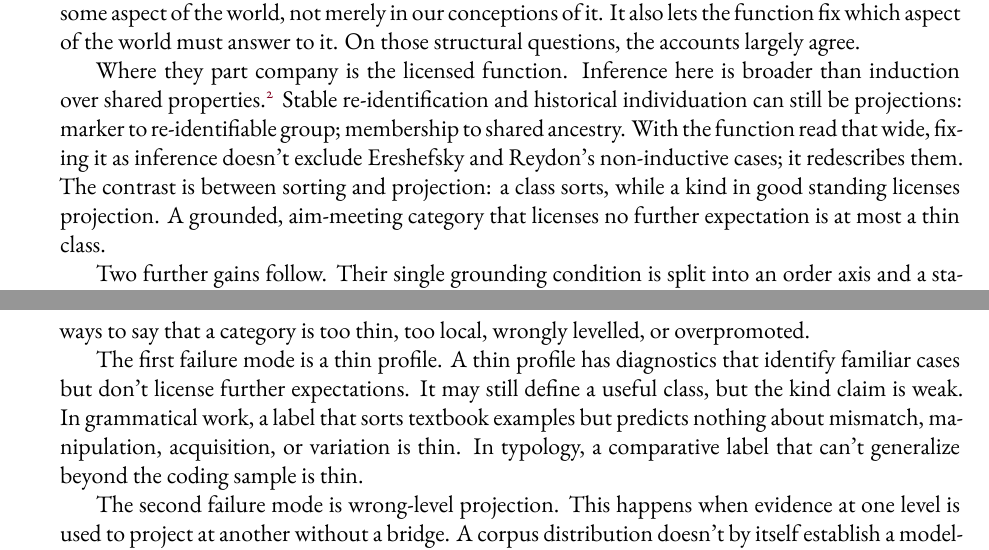
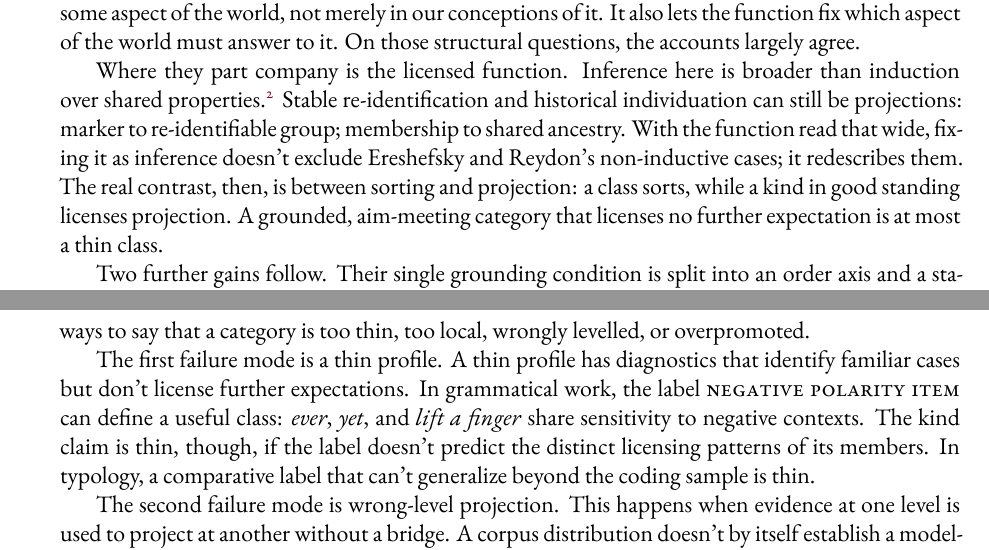
Before and after one commit to BrettRey/kinds-as-projectibility-profiles, a LaTeX paper (main.tex): two parts of pages 2 and 7 of 9, joined at a grey line, cut so that both start at the same text. The pictures show the PDF file main.pdf that the author committed with the source.

Commit message:
Add NPI thin-class example

```diff
--- a/main.tex
+++ b/main.tex
@@ -112,9 +112,9 @@ induction requirement.} Stable re-identification and historical individuation ca
 still be projections: marker to re-identifiable group; membership to shared
 ancestry. With the function read that wide, fixing it as inference doesn't
 exclude Ereshefsky and Reydon's non-inductive cases; it redescribes them. The
-contrast is between sorting and projection: a class sorts, while a kind in good
-standing licenses projection. A grounded, aim-meeting category that licenses no
-further expectation is at most a thin class.
+real contrast, then, is between sorting and projection: a class sorts, while a
+kind in good standing licenses projection. A grounded, aim-meeting category that
+licenses no further expectation is at most a thin class.
 
 Two further gains follow. Their single grounding condition is split into an
 order axis and a stabilization axis: stabilizer, maintainer, and controller. The
@@ -382,11 +382,12 @@ interesting cluster. A profile view needs demotion rules: ways to say that a
 category is too thin, too local, wrongly levelled, or overpromoted.
 
 The first failure mode is a thin profile. A thin profile has diagnostics that
-identify familiar cases but don't license further expectations. It may still
-define a useful class, but the kind claim is weak. In grammatical work, a label
-that sorts textbook examples but predicts nothing about mismatch, manipulation,
-acquisition, or variation is thin. In typology, a comparative label that can't
-generalize beyond the coding sample is thin.
+identify familiar cases but don't license further expectations. In grammatical
+work, the label \term{negative polarity item} can define a useful class:
+\mention{ever}, \mention{yet}, and \mention{lift a finger} share sensitivity to
+negative contexts. The kind claim is thin, though, if the label doesn't predict
+the distinct licensing patterns of its members. In typology, a comparative label
+that can't generalize beyond the coding sample is thin.
 
 The second failure mode is wrong-level projection. This happens when evidence at
 one level is used to project at another without a bridge. A corpus distribution
```
Also changed, not shown: main.pdf.
